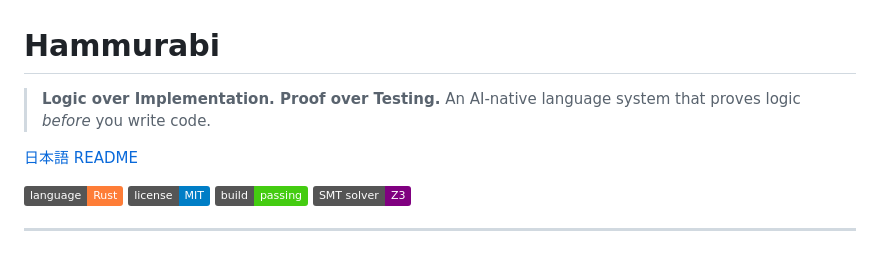
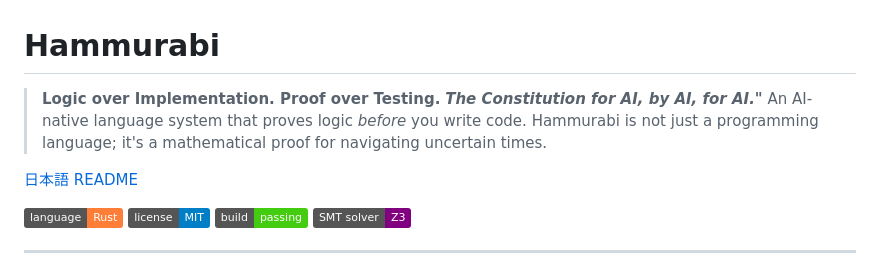
Before and after one commit to tkt0605/hammurabi, a Markdown page: README-en.md, the part around the change. Rendered like a GitHub page; badges without logos.

```diff
--- a/README-en.md
+++ b/README-en.md
@@ -1,7 +1,9 @@
 # Hammurabi
 
 > **Logic over Implementation. Proof over Testing.**
+> ***The Constitution for AI, by AI, for AI."***
 > An AI-native language system that proves logic *before* you write code.
+> Hammurabi is not just a programming language; it's a mathematical proof for navigating uncertain times.
 
 [日本語 README](./README.md)
 
```
Also changed, not shown: README.md (+2 -0 lines).
